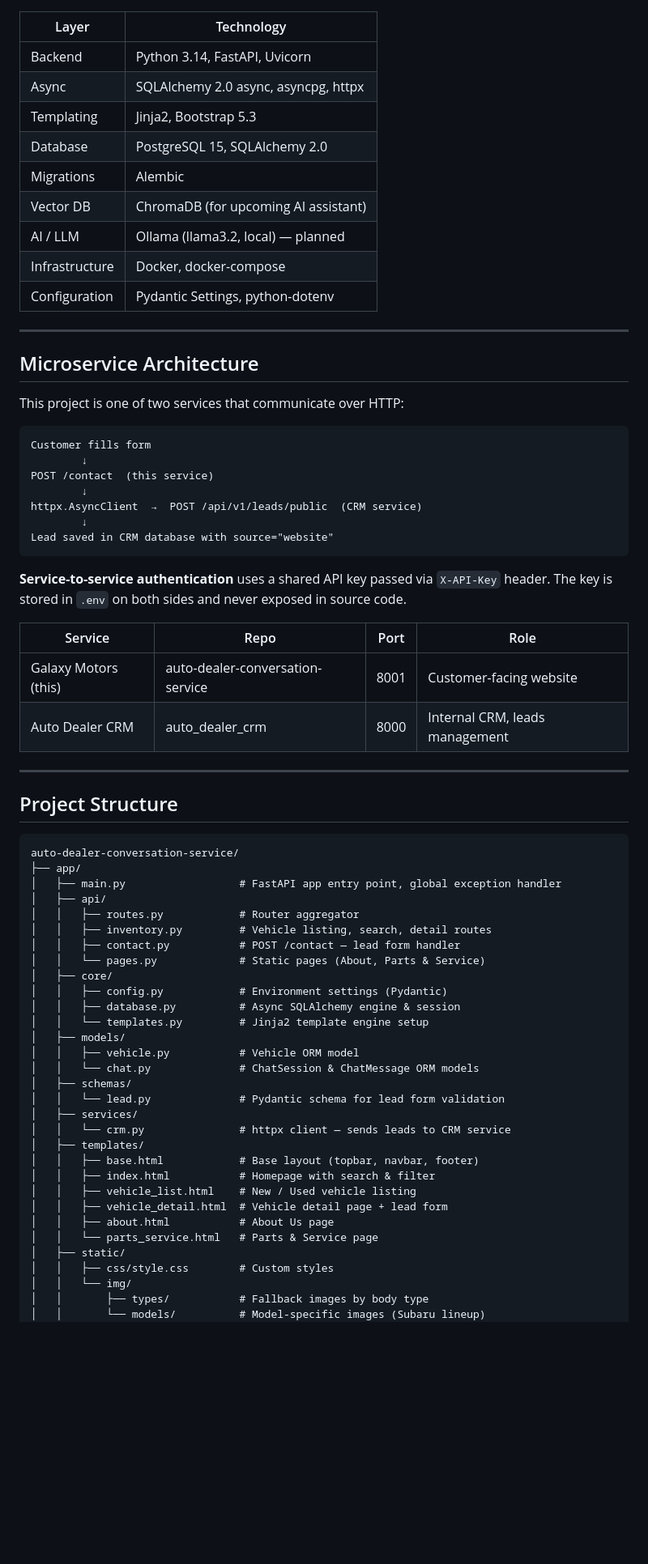
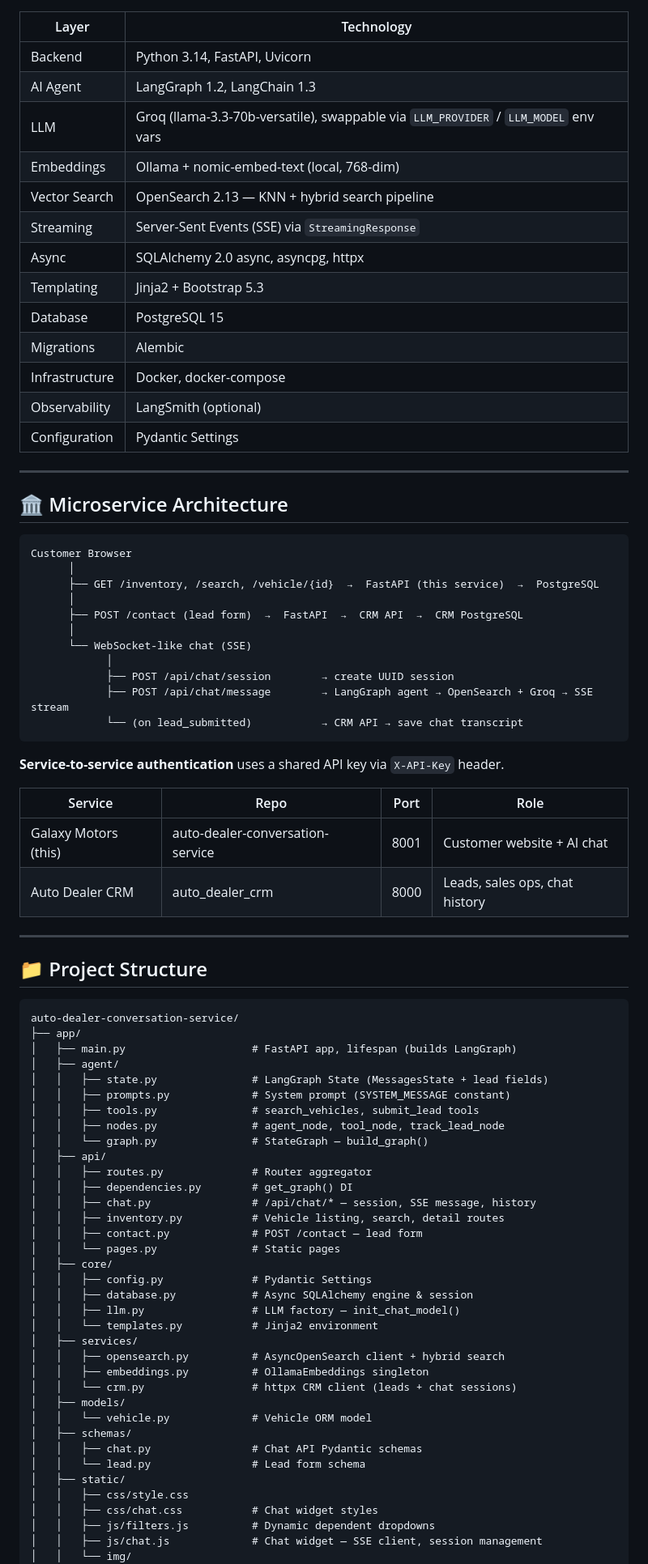
Before and after one commit to andriisyniuchenko/auto-dealer-conversation-service, a Markdown page: README.md, the part around one of its changes. Shown at 81% size. GitHub-like rendering; blank space fills up the shorter version.

Commit message:
docs: rewrite README with AI assistant, RAG, LangGraph architecture

````diff
--- a/README.md
+++ b/README.md
@@ -27,72 +74,83 @@ A full-stack web application for a fictional auto dealership built with Python a
 | Layer | Technology |
 |---|---|
 | Backend | Python 3.14, FastAPI, Uvicorn |
+| AI Agent | LangGraph 1.2, LangChain 1.3 |
+| LLM | Groq (llama-3.3-70b-versatile), swappable via `LLM_PROVIDER` / `LLM_MODEL` env vars |
+| Embeddings | Ollama + nomic-embed-text (local, 768-dim) |
+| Vector Search | OpenSearch 2.13 — KNN + hybrid search pipeline |
+| Streaming | Server-Sent Events (SSE) via `StreamingResponse` |
 | Async | SQLAlchemy 2.0 async, asyncpg, httpx |
-| Templating | Jinja2, Bootstrap 5.3 |
-| Database | PostgreSQL 15, SQLAlchemy 2.0 |
+| Templating | Jinja2 + Bootstrap 5.3 |
+| Database | PostgreSQL 15 |
 | Migrations | Alembic |
-| Vector DB | ChromaDB (for upcoming AI assistant) |
-| AI / LLM | Ollama (llama3.2, local) — planned |
 | Infrastructure | Docker, docker-compose |
-| Configuration | Pydantic Settings, python-dotenv |
+| Observability | LangSmith (optional) |
+| Configuration | Pydantic Settings |
 
 ---
 
-## Microservice Architecture
-
-This project is one of two services that communicate over HTTP:
+## 🏛️ Microservice Architecture
 
 ```
-Customer fills form
-        ↓
-POST /contact  (this service)
-        ↓
-httpx.AsyncClient  →  POST /api/v1/leads/public  (CRM service)
-        ↓
-Lead saved in CRM database with source="website"
+Customer Browser
+      │
+      ├── GET /inventory, /search, /vehicle/{id}  →  FastAPI (this service)  →  PostgreSQL
+      │
+      ├── POST /contact (lead form)  →  FastAPI  →  CRM API  →  CRM PostgreSQL
+      │
+      └── WebSocket-like chat (SSE)
+            │
+            ├── POST /api/chat/session        → create UUID session
+            ├── POST /api/chat/message        → LangGraph agent → OpenSearch + Groq → SSE stream
+            └── (on lead_submitted)           → CRM API → save chat transcript
 ```
 
-**Service-to-service authentication** uses a shared API key passed via `X-API-Key` header. The key is stored in `.env` on both sides and never exposed in source code.
+**Service-to-service authentication** uses a shared API key via `X-API-Key` header.
 
 | Service | Repo | Port | Role |
 |---|---|---|---|
-| Galaxy Motors (this) | auto-dealer-conversation-service | 8001 | Customer-facing website |
-| Auto Dealer CRM | auto_dealer_crm | 8000 | Internal CRM, leads management |
+| Galaxy Motors (this) | auto-dealer-conversation-service | 8001 | Customer website + AI chat |
+| Auto Dealer CRM | auto_dealer_crm | 8000 | Leads, sales ops, chat history |
 
 ---
 
-## Project Structure
+## 📁 Project Structure
 
 ```
 auto-dealer-conversation-service/
 ├── app/
-│   ├── main.py                  # FastAPI app entry point, global exception handler
+│   ├── main.py                    # FastAPI app, lifespan (builds LangGraph)
+│   ├── agent/
+│   │   ├── state.py               # LangGraph State (MessagesState + lead fields)
+│   │   ├── prompts.py             # System prompt (SYSTEM_MESSAGE constant)
+│   │   ├── tools.py               # search_vehicles, submit_lead tools
+│   │   ├── nodes.py               # agent_node, tool_node, track_lead_node
+│   │   └── graph.py               # StateGraph — build_graph()
 │   ├── api/
-│   │   ├── routes.py            # Router aggregator
-│   │   ├── inventory.py         # Vehicle listing, search, detail routes
-│   │   ├── contact.py           # POST /contact — lead form handler
-│   │   └── pages.py             # Static pages (About, Parts & Service)
+│   │   ├── routes.py              # Router aggregator
+│   │   ├── dependencies.py        # get_graph() DI
+│   │   ├── chat.py                # /api/chat/* — session, SSE message, history
+│   │   ├── inventory.py           # Vehicle listing, search, detail routes
+│   │   ├── contact.py             # POST /contact — lead form
+│   │   └── pages.py               # Static pages
 │   ├── core/
-│   │   ├── config.py            # Environment settings (Pydantic)
-│   │   ├── database.py          # Async SQLAlchemy engine & session
-│   │   └── templates.py         # Jinja2 template engine setup
+│   │   ├── config.py              # Pydantic Settings
+│   │   ├── database.py            # Async SQLAlchemy engine & session
+│   │   ├── llm.py                 # LLM factory — init_chat_model()
+│   │   └── templates.py           # Jinja2 environment
+│   ├── services/
+│   │   ├── opensearch.py          # AsyncOpenSearch client + hybrid search
+│   │   ├── embeddings.py          # OllamaEmbeddings singleton
+│   │   └── crm.py                 # httpx CRM client (leads + chat sessions)
 │   ├── models/
-│   │   ├── vehicle.py           # Vehicle ORM model
-│   │   └── chat.py              # ChatSession & ChatMessage ORM models
+│   │   └── vehicle.py             # Vehicle ORM model
 │   ├── schemas/
-│   │   └── lead.py              # Pydantic schema for lead form validation
-│   ├── services/
-│   │   └── crm.py               # httpx client — sends leads to CRM service
-│   ├── templates/
-│   │   ├── base.html            # Base layout (topbar, navbar, footer)
-│   │   ├── index.html           # Homepage with search & filter
-│   │   ├── vehicle_list.html    # New / Used vehicle listing
-│   │   ├── vehicle_detail.html  # Vehicle detail page + lead form
-│   │   ├── about.html           # About Us page
-│   │   └── parts_service.html   # Parts & Service page
+│   │   ├── chat.py                # Chat API Pydantic schemas
+│   │   └── lead.py                # Lead form schema
 │   ├── static/
-│   │   ├── css/style.css        # Custom styles
+│   │   ├── css/style.css
+│   │   ├── css/chat.css           # Chat widget styles
+│   │   ├── js/filters.js          # Dynamic dependent dropdowns
+│   │   ├── js/chat.js             # Chat widget — SSE client, session management
 │   │   └── img/
-│   │       ├── types/           # Fallback images by body type
-│   │       └── models/          # Model-specific images (Subaru lineup)
 │   └── data/
````
Also changed, not shown: other parts of README.md (+116 -146 lines).
